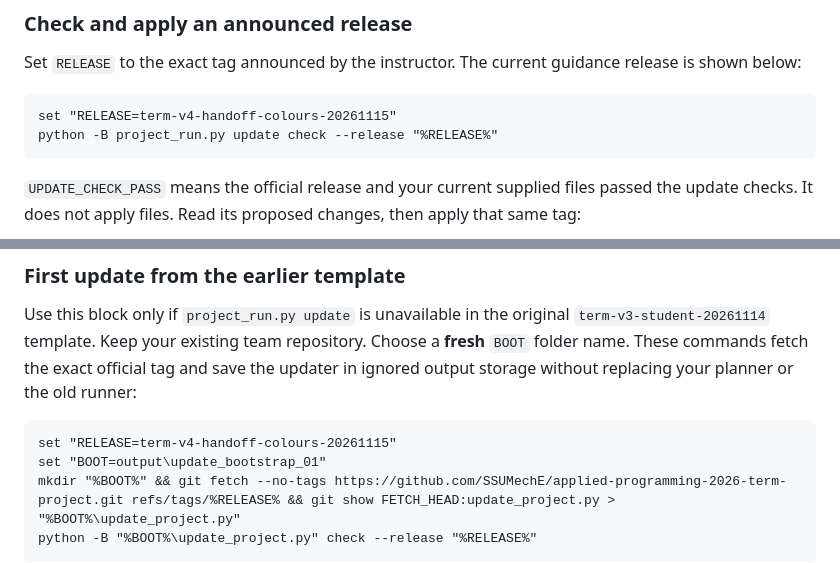
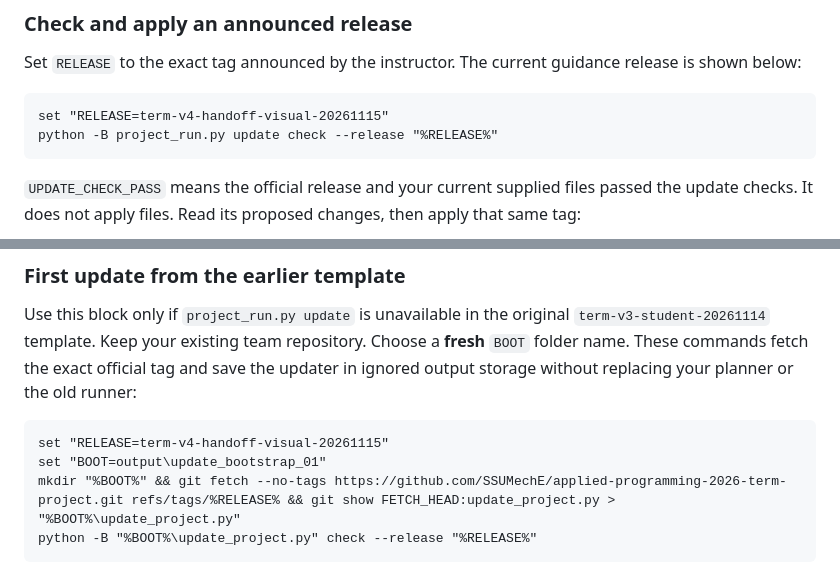
Before and after one commit to SSUMechE/applied-programming-2026-term-project, a Markdown page: docs/EVALUATION_AND_SUBMISSION.md, 2 parts joined by grey strips. GitHub-like rendering.

````diff
--- a/docs/EVALUATION_AND_SUBMISSION.md
+++ b/docs/EVALUATION_AND_SUBMISSION.md
@@ -243,7 +243,7 @@ Use these maintenance commands from your repository root in **Windows Anaconda P
 Set `RELEASE` to the exact tag announced by the instructor. The current guidance release is shown below:
 
 ```bat
-set "RELEASE=term-v4-handoff-colours-20261115"
+set "RELEASE=term-v4-handoff-visual-20261115"
 python -B project_run.py update check --release "%RELEASE%"
 ```
 
@@ -282,7 +282,7 @@ If a maintenance command was interrupted, run `python -B project_run.py update s
 Use this block only if `project_run.py update` is unavailable in the original `term-v3-student-20261114` template. Keep your existing team repository. Choose a **fresh** `BOOT` folder name. These commands fetch the exact official tag and save the updater in ignored output storage without replacing your planner or the old runner:
 
 ```bat
-set "RELEASE=term-v4-handoff-colours-20261115"
+set "RELEASE=term-v4-handoff-visual-20261115"
 set "BOOT=output\update_bootstrap_01"
 mkdir "%BOOT%" && git fetch --no-tags https://github.com/SSUMechE/applied-programming-2026-term-project.git refs/tags/%RELEASE% && git show FETCH_HEAD:update_project.py > "%BOOT%\update_project.py"
 python -B "%BOOT%\update_project.py" check --release "%RELEASE%"
````
Also changed, not shown: README.md (+2 -2 lines), docs/MAPS_AND_DESIGN.md (+14 -2 lines), docs/figures/handoff-xy-design.png, 2 other files.
